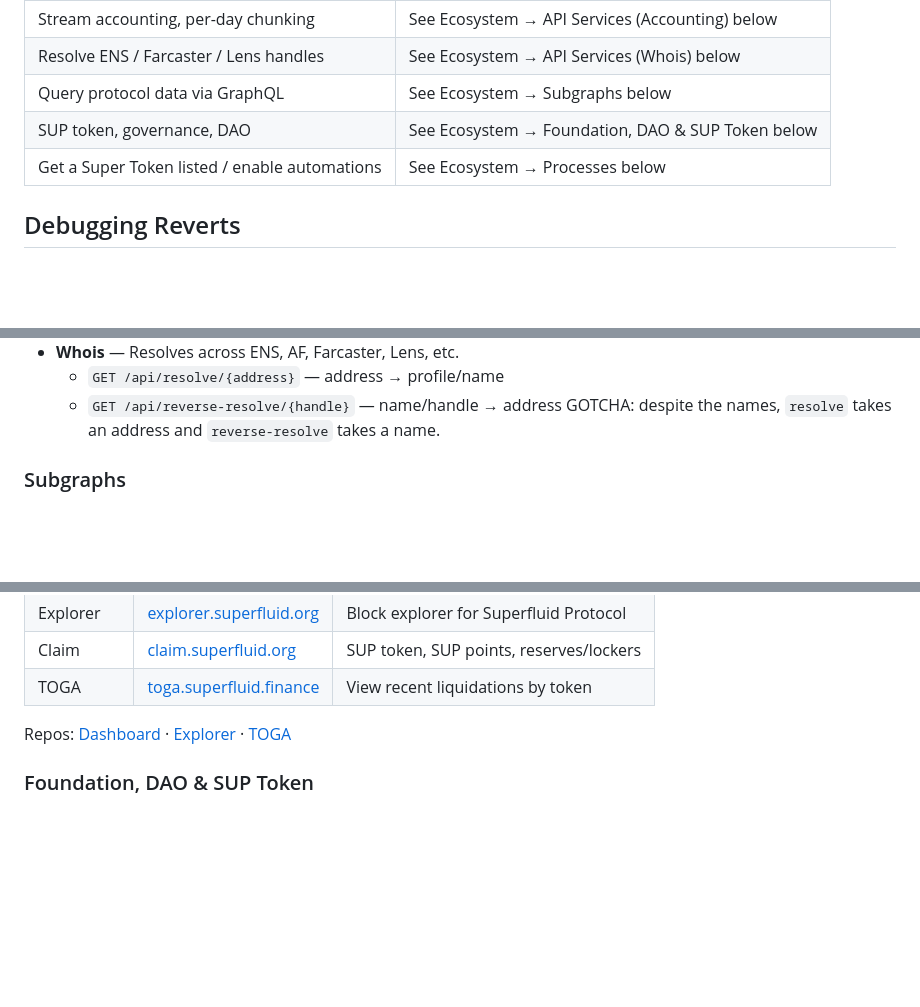
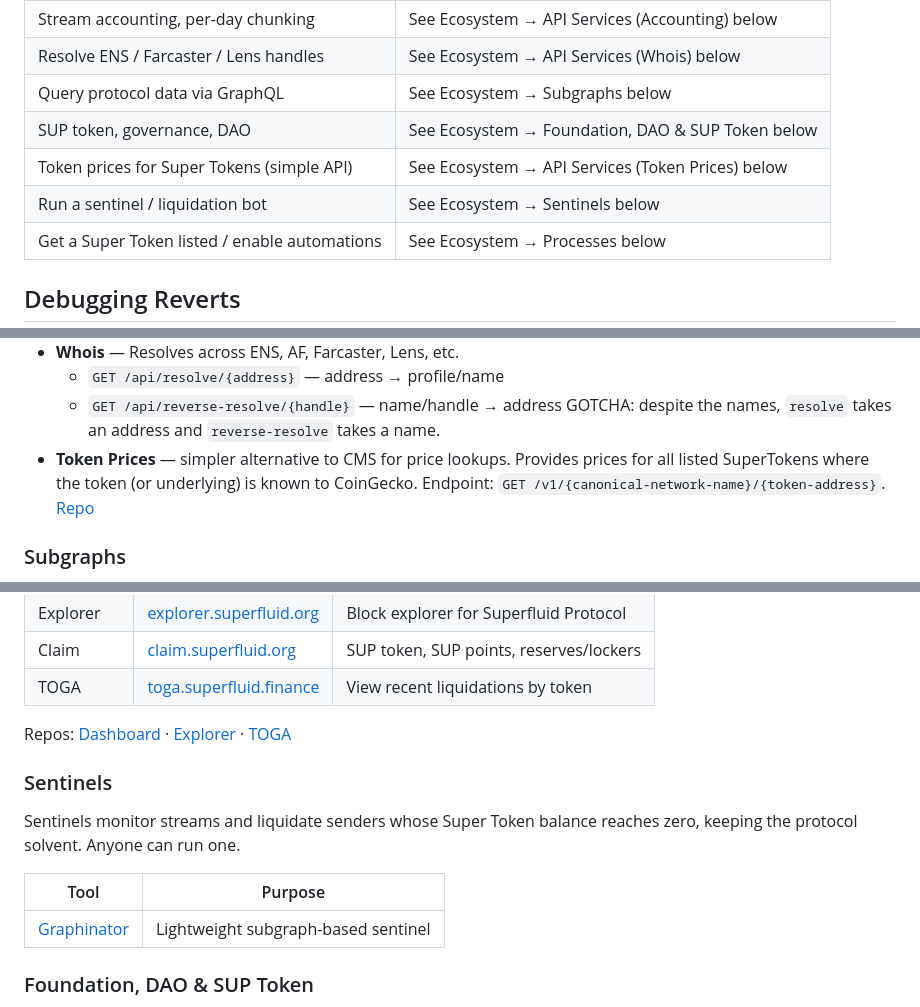
Before and after one commit to superfluid-org/skills, a Markdown page: skills/superfluid/SKILL.md, 3 parts joined by grey strips. Rendered like a GitHub page; blank space fills up the shorter version.

Commit message:
docs: add Graphinator sentinel and Token Prices API to ecosystem
New ecosystem references: Graphinator (lightweight subgraph-based sentinel
for liquidations) and sf-token-prices-api (simpler CoinGecko-backed
alternative to CMS for Super Token price lookups).

Co-Authored-By: Claude Opus 4.6 <noreply@anthropic.com>

```diff
--- a/skills/superfluid/SKILL.md
+++ b/skills/superfluid/SKILL.md
@@ -119,6 +119,8 @@ Mechanics" in `references/architecture.md` for the full explanation.
 | Resolve ENS / Farcaster / Lens handles | See Ecosystem → API Services (Whois) below |
 | Query protocol data via GraphQL | See Ecosystem → Subgraphs below |
 | SUP token, governance, DAO | See Ecosystem → Foundation, DAO & SUP Token below |
+| Token prices for Super Tokens (simple API) | See Ecosystem → API Services (Token Prices) below |
+| Run a sentinel / liquidation bot | See Ecosystem → Sentinels below |
 | Get a Super Token listed / enable automations | See Ecosystem → Processes below |
 
 ## Debugging Reverts
@@ -461,6 +464,10 @@ Host and agreement addresses vary per network.
   - `GET /api/reverse-resolve/{handle}` — name/handle → address
   GOTCHA: despite the names, `resolve` takes an address and `reverse-resolve`
   takes a name.
+- **Token Prices** — simpler alternative to CMS for price lookups. Provides
+  prices for all listed SuperTokens where the token (or underlying) is known to
+  CoinGecko. Endpoint: `GET /v1/{canonical-network-name}/{token-address}`.
+  [Repo](https://github.com/d10r/sf-token-prices-api/)
 
 ### Subgraphs
 
@@ -501,6 +508,15 @@ Repos:
 [Dashboard](https://github.com/superfluid-org/superfluid-dashboard) ·
 [Explorer](https://github.com/superfluid-org/superfluid-explorer) ·
 [TOGA](https://github.com/superfluid-org/toga-suit)
+
+### Sentinels
+
+Sentinels monitor streams and liquidate senders whose Super Token balance
+reaches zero, keeping the protocol solvent. Anyone can run one.
+
+| Tool | Purpose |
+|------|---------|
+| [Graphinator](https://github.com/superfluid-org/graphinator) | Lightweight subgraph-based sentinel |
 
 ### Foundation, DAO & SUP Token
 
```
Also changed, not shown: other parts of skills/superfluid/SKILL.md (+1 -0 lines).
